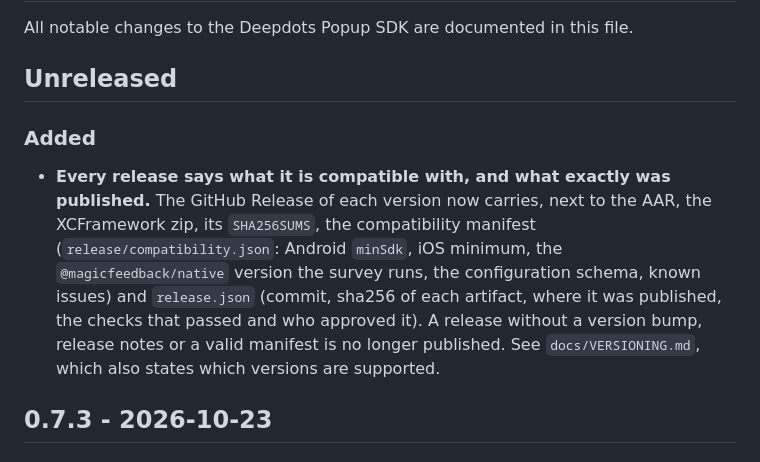
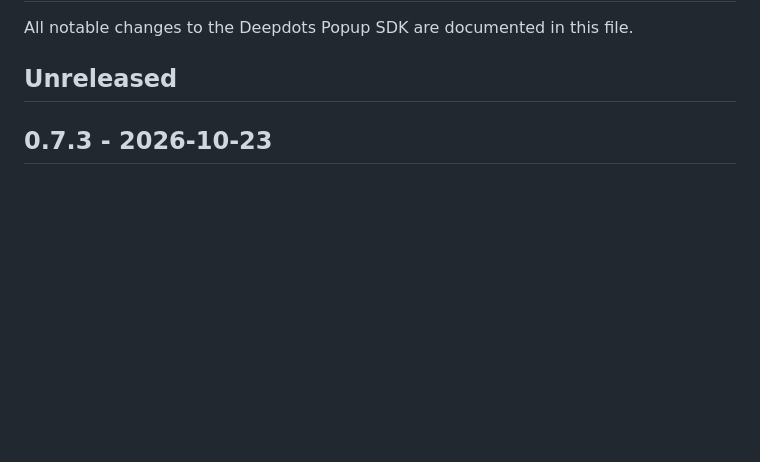
Before and after one commit to MagicFeedback/deepdots-popup-mobile-native-sdk, a Markdown page: CHANGELOG.md, the part around the change. GitHub-like rendering; blank space fills up the shorter version.

Commit message:
test(MF-3242): sin la nota de Unreleased de #38 (el cambio del SDK queda sin notas)

```diff
--- a/CHANGELOG.md
+++ b/CHANGELOG.md
@@ -3,17 +3,6 @@
 All notable changes to the Deepdots Popup SDK are documented in this file.
 
 ## Unreleased
-
-### Added
-
-- **Every release says what it is compatible with, and what exactly was published.** The
-  GitHub Release of each version now carries, next to the AAR, the XCFramework zip, its
-  `SHA256SUMS`, the compatibility manifest (`release/compatibility.json`: Android `minSdk`,
-  iOS minimum, the `@magicfeedback/native` version the survey runs, the configuration
-  schema, known issues) and `release.json` (commit, sha256 of each artifact, where it was
-  published, the checks that passed and who approved it). A release without a version bump,
-  release notes or a valid manifest is no longer published. See `docs/VERSIONING.md`, which
-  also states which versions are supported.
 
 ## 0.7.3 - 2026-10-23
 
```
